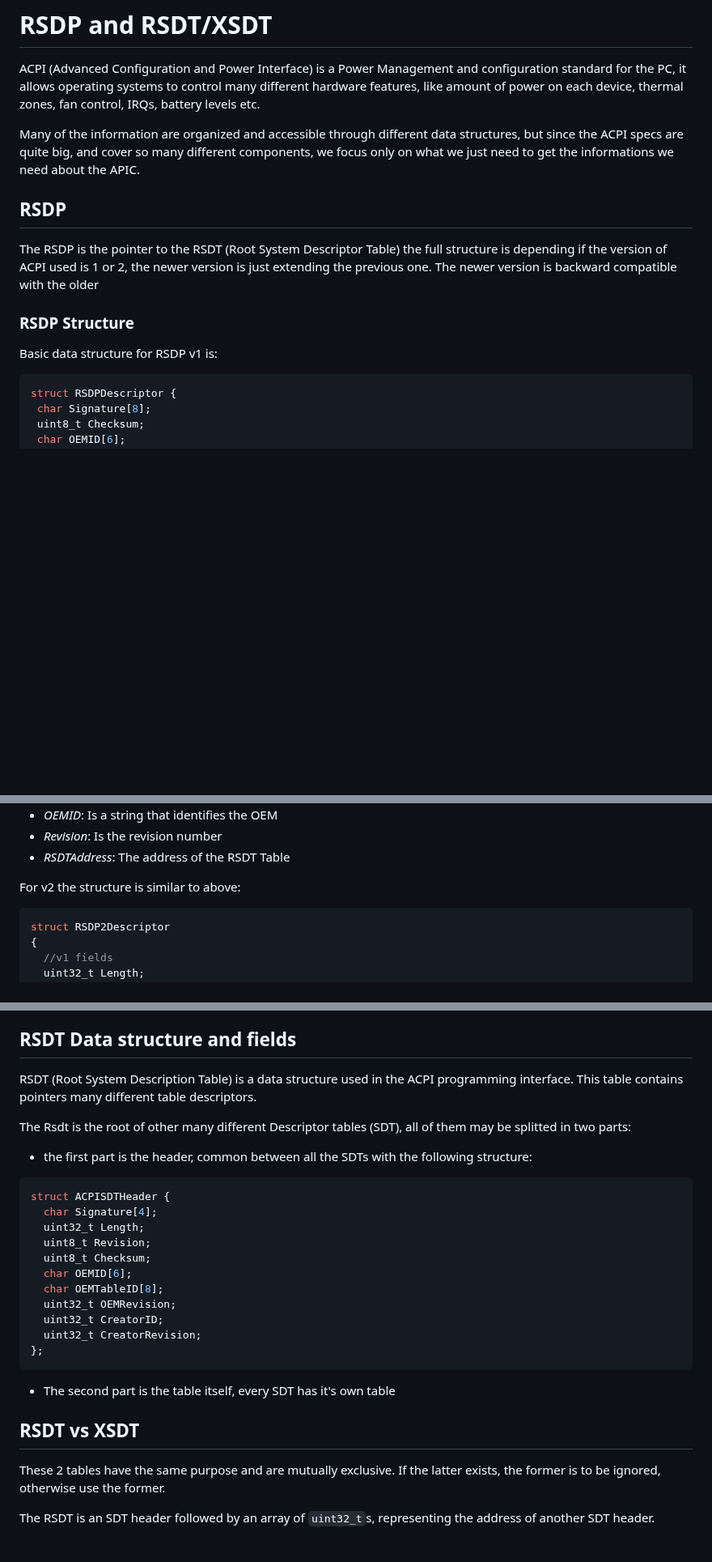
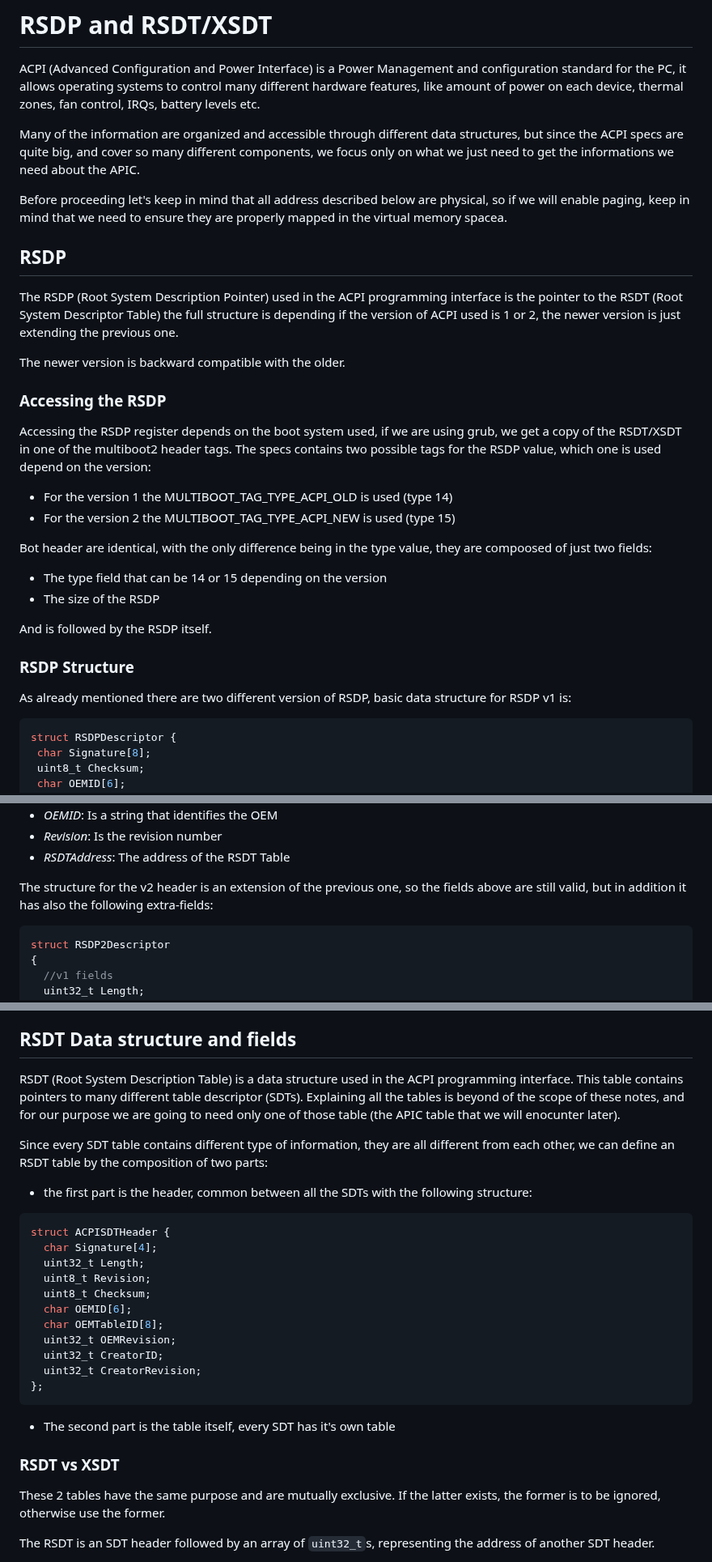
Before and after one commit to dreamportdev/Osdev-Notes, a Markdown page: 98_Drivers/ACPITables.md, 3 parts joined by grey strips. Shown at 81% size. GitHub-like rendering; blank space fills up the shorter version.

Commit message:
Expand ACPI section

````diff
--- a/98_Drivers/ACPITables.md
+++ b/98_Drivers/ACPITables.md
@@ -4,13 +4,31 @@ ACPI (Advanced Configuration and Power Interface) is a Power Management and conf
 
 Many of the information are organized and accessible through different data structures, but since the ACPI specs are quite big, and cover so many different components, we focus only on what we just need to get the informations we need about the APIC.
 
+Before proceeding let's keep in mind that all address described below are physical, so if we will enable paging, keep in mind that we need to ensure they are properly mapped in the virtual memory spacea.
+
 ## RSDP
 
-The RSDP is the pointer to the RSDT (Root System Descriptor Table) the full structure is depending if the version of ACPI used is 1 or 2, the newer version is just extending the previous one.
-The newer version is backward compatible with the older
+The RSDP (Root System Description Pointer) used in the ACPI programming interface  is the pointer to the RSDT (Root System Descriptor Table) the full structure is depending if the version of ACPI used is 1 or 2, the newer version is just extending the previous one.
+
+The newer version is backward compatible with the older.
+
+### Accessing the RSDP
+
+Accessing the RSDP register depends on the boot system used, if we are using grub, we get a copy of the RSDT/XSDT in one of the multiboot2 header tags. The specs contains two possible tags for the RSDP value, which one is used depend on the version:
+
+* For the version 1 the MULTIBOOT_TAG_TYPE_ACPI_OLD is used (type 14)
+* For the version 2 the MULTIBOOT_TAG_TYPE_ACPI_NEW is used (type 15)
+
+Bot header are identical, with the only difference being in the type value, they are compoosed of just two fields:
+
+* The type field that can be 14 or 15 depending on the version
+* The size of the RSDP
+
+And is followed by the RSDP itself.
 
 ### RSDP Structure
-Basic data structure for RSDP v1 is:
+
+As already mentioned there are two different version of RSDP, basic data structure for RSDP v1 is:
 
 ```c
 struct RSDPDescriptor {
@@ -30,7 +48,8 @@ Where the fields are:
 * *Revision*: Is the revision number
 * *RSDTAddress*: The address of the RSDT Table
 
-For v2 the structure is similar to above:
+The structure for the v2 header is an extension of the previous one, so the fields above are still valid, but in addition it has also the following extra-fields:
+
 ```c
 struct RSDP2Descriptor
 {
@@ -70,11 +89,12 @@ In the XSDT since it has more fields, the previous checksum field wont offset th
 
 ## RSDT Data structure and fields
 
-RSDT (Root System Description Table) is a data structure used in the ACPI programming interface. This table contains pointers many different table descriptors.
+RSDT (Root System Description Table) is a data structure used in the ACPI programming interface. This table contains pointers to many different table descriptor (SDTs). Explaining all the tables is beyond of the scope of these notes, and for our purpose we are going to need only one of those table (the APIC table that we will enocunter later).
 
-The Rsdt is the root of other many different Descriptor tables (SDT), all of them may be splitted in two parts:
+Since every SDT table contains different type of information, they are all different from each other, we can define an RSDT table by the composition of two parts:
 
 * the first part is the header, common between all the SDTs with the following structure:
+
 ```c
 struct ACPISDTHeader {
   char Signature[4];
@@ -90,7 +110,7 @@ struct ACPISDTHeader {
 ```
 * The second part is the table itself, every SDT has it's own table
 
-## RSDT vs XSDT
+### RSDT vs XSDT
 
 These 2 tables have the same purpose and are mutually exclusive. If the latter exists, the former is to be ignored, otherwise use the former.
 
````
Also changed, not shown: other parts of 98_Drivers/ACPITables.md (+1 -0 lines).
